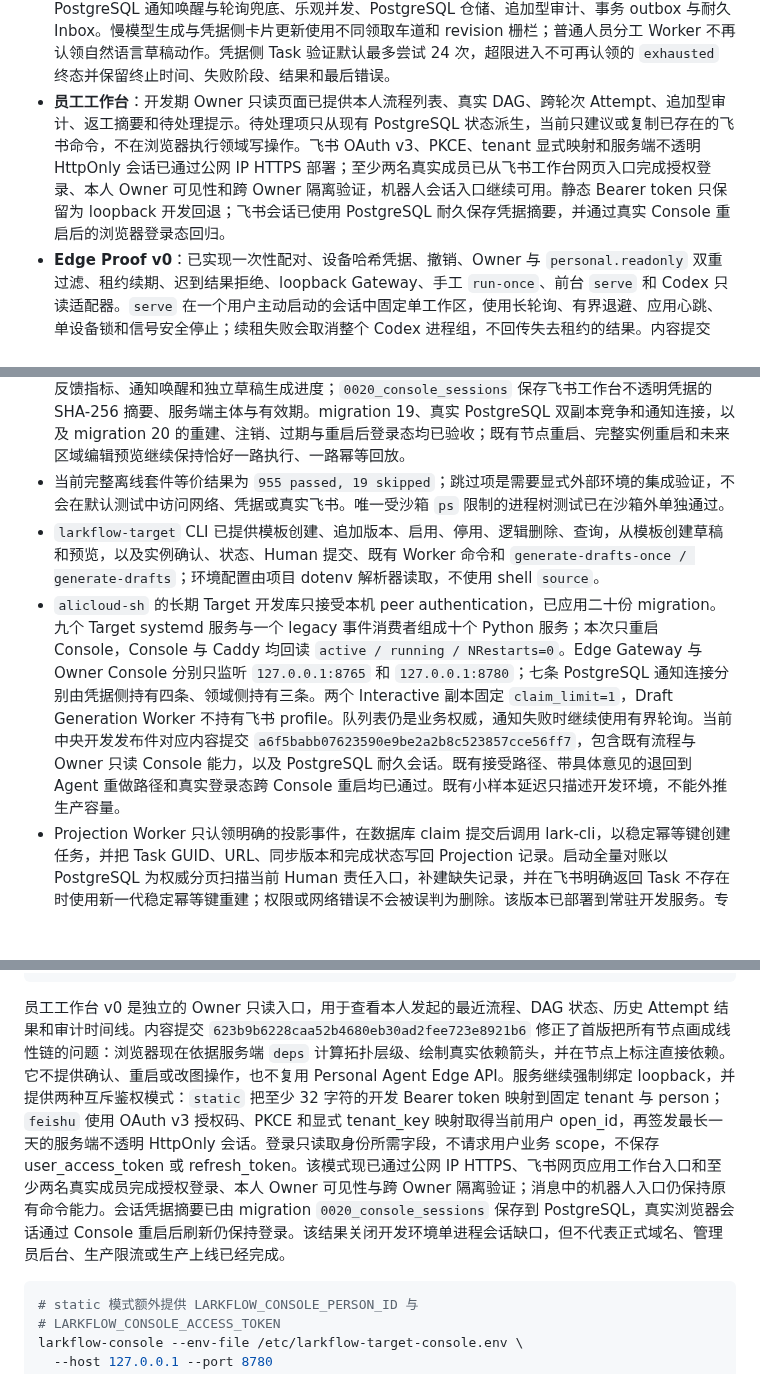
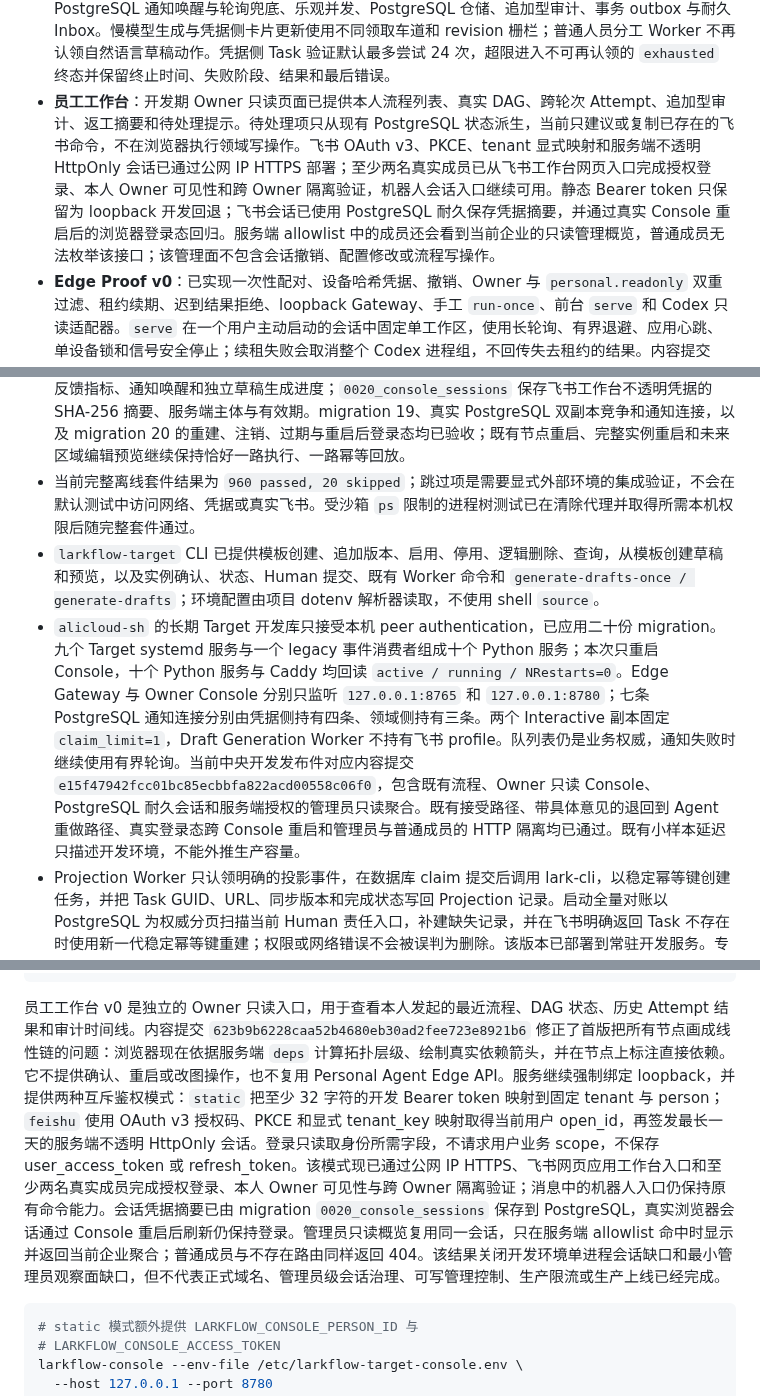
Before and after one commit to iyuenan3/larkflow, a Markdown page: README.md, 3 parts joined by grey strips. Rendered like a GitHub page; blank space fills up the shorter version.

Commit message:
docs(readme): record read-only admin overview

````diff
--- a/README.md
+++ b/README.md
@@ -30,7 +32,7 @@ Personal Agent Edge 的 macOS 客户端现已接入登录 Keychain：设备密
 
 - **目标产品**：单企业、单层 DAG 的最小闭环，支持模板可选、草稿确认、Human / Agent / Tool 节点、受控编辑、重启、审计和飞书投影。
 - **新内核**：`larkflow/workflow/` 已实现模板生命周期和不可变版本、角色绑定和冻结 Instance Snapshot、草稿预览与确认、DAG 校验、节点状态迁移、依赖解锁、Human / Agent / Tool Node Runner、Attempt、claim、过期认领恢复、节点与完整实例重启预览及原子确认、未来区域编辑预览及原子确认、Runtime / Projection / Interactive / Inbound / Draft Generation Worker、PostgreSQL 通知唤醒与轮询兜底、乐观并发、PostgreSQL 仓储、追加型审计、事务 outbox 与耐久 Inbox。慢模型生成与凭据侧卡片更新使用不同领取车道和 revision 栅栏；普通人员分工 Worker 不再认领自然语言草稿动作。凭据侧 Task 验证默认最多尝试 24 次，超限进入不可再认领的 `exhausted` 终态并保留终止时间、失败阶段、结果和最后错误。
-- **员工工作台**：开发期 Owner 只读页面已提供本人流程列表、真实 DAG、跨轮次 Attempt、追加型审计、返工摘要和待处理提示。待处理项只从现有 PostgreSQL 状态派生，当前只建议或复制已存在的飞书命令，不在浏览器执行领域写操作。飞书 OAuth v3、PKCE、tenant 显式映射和服务端不透明 HttpOnly 会话已通过公网 IP HTTPS 部署；至少两名真实成员已从飞书工作台网页入口完成授权登录、本人 Owner 可见性和跨 Owner 隔离验证，机器人会话入口继续可用。静态 Bearer token 只保留为 loopback 开发回退；飞书会话已使用 PostgreSQL 耐久保存凭据摘要，并通过真实 Console 重启后的浏览器登录态回归。
+- **员工工作台**：开发期 Owner 只读页面已提供本人流程列表、真实 DAG、跨轮次 Attempt、追加型审计、返工摘要和待处理提示。待处理项只从现有 PostgreSQL 状态派生，当前只建议或复制已存在的飞书命令，不在浏览器执行领域写操作。飞书 OAuth v3、PKCE、tenant 显式映射和服务端不透明 HttpOnly 会话已通过公网 IP HTTPS 部署；至少两名真实成员已从飞书工作台网页入口完成授权登录、本人 Owner 可见性和跨 Owner 隔离验证，机器人会话入口继续可用。静态 Bearer token 只保留为 loopback 开发回退；飞书会话已使用 PostgreSQL 耐久保存凭据摘要，并通过真实 Console 重启后的浏览器登录态回归。服务端 allowlist 中的成员还会看到当前企业的只读管理概览，普通成员无法枚举该接口；该管理面不包含会话撤销、配置修改或流程写操作。
 - **Edge Proof v0**：已实现一次性配对、设备哈希凭据、撤销、Owner 与 `personal.readonly` 双重过滤、租约续期、迟到结果拒绝、loopback Gateway、手工 `run-once`、前台 `serve` 和 Codex 只读适配器。`serve` 在一个用户主动启动的会话中固定单工作区，使用长轮询、有界退避、应用心跳、单设备锁和信号安全停止；续租失败会取消整个 Codex 进程组，不回传失去租约的结果。内容提交 `fd6933a` 构建的 wheel 已部署到 `alicloud-sh`，并以同一候选件的临时安装态在员工 Mac 上完成前台真机验收。实例在 37 次空闲心跳后被领取，真实 Codex 执行期间产生 18 次续租并完成；同凭据第二个 Worker 被拒绝，SIGTERM 安全退出，设备撤销后再次领取返回 403。临时凭据和隧道均已删除。专用 DNS 记录、Caddy、Let’s Encrypt 证书、源站反向代理和未认证 401 已验证；公网 TLS 随后被 ICP 接入备案阻断，因此公网配对、领取、续租和回传仍未完成。
 - **失败恢复 as-built**：自动 Agent / Tool 节点失败会向节点 Owner 投影 Card 2.0，可选择“重新执行”或“人工接管”。卡片回调先进入耐久 IM 命令队列，并立即尝试撤下按钮、显示“处理中”；凭据侧随后重新校验当前企业成员，领域侧精确校验 Owner、Instance version、Node version 与 Attempt 编号，最终卡片显示成功或拒绝。重试创建新自动 Attempt；人工接管创建 `waiting_human` Attempt 和飞书 Task；原失败 Attempt、结果与审计均保留。该能力已在开发服务器与测试组织完成真实闭环：两个不同失败卡片分别创建 Attempt 2 和 3，人工接管创建 Attempt 4 与真实飞书 Task，完成 Task 后 Instance 与 Attempt 4 进入 `done`，前三次失败历史、审计和投影全部保留。新一轮恢复卡真实点击的首个服务端反馈耗时为 0.990 秒，飞书服务端读回终态标题为“恢复操作已处理”且不再包含按钮。
 - **legacy 原型**：LangGraph + SQLite + lark-cli 路径继续保留，用于回归已验证的飞书投影、打回、幂等和恢复机制。
@@ -130,9 +132,9 @@ Phase 0 的设计一致性核验已经完成，当前进入 Phase 1 中央工作
 - 可选企业目录边界会在草稿入库前校验 Instance Owner 与全部节点 Owner。无法证明 open_id 属于当前租户活跃成员时 fail closed；开发环境默认关闭，启用需额外的通讯录只读 scope。
 - PostgreSQL 14 schema、migration runner、事务仓储、追加型 Audit 和带租约的 outbox 已落码；领域状态、审计和 outbox 在同一事务提交。
 - migration SQL 已进入 wheel，仓库与长期开发库均为二十份。`0013_im_command_mentions` 到 `0019_draft_generation_progress` 依次覆盖 mention、人员选择卡、恢复卡、canonical 动作、首反馈指标、通知唤醒和独立草稿生成进度；`0020_console_sessions` 保存飞书工作台不透明凭据的 SHA-256 摘要、服务端主体与有效期。migration 19、真实 PostgreSQL 双副本竞争和通知连接，以及 migration 20 的重建、注销、过期与重启后登录态均已验收；既有节点重启、完整实例重启和未来区域编辑预览继续保持恰好一路执行、一路幂等回放。
-- 当前完整离线套件等价结果为 `955 passed, 19 skipped`；跳过项是需要显式外部环境的集成验证，不会在默认测试中访问网络、凭据或真实飞书。唯一受沙箱 `ps` 限制的进程树测试已在沙箱外单独通过。
+- 当前完整离线套件结果为 `960 passed, 20 skipped`；跳过项是需要显式外部环境的集成验证，不会在默认测试中访问网络、凭据或真实飞书。受沙箱 `ps` 限制的进程树测试已在清除代理并取得所需本机权限后随完整套件通过。
 - `larkflow-target` CLI 已提供模板创建、追加版本、启用、停用、逻辑删除、查询，从模板创建草稿和预览，以及实例确认、状态、Human 提交、既有 Worker 命令和 `generate-drafts-once / generate-drafts`；环境配置由项目 dotenv 解析器读取，不使用 shell `source`。
-- `alicloud-sh` 的长期 Target 开发库只接受本机 peer authentication，已应用二十份 migration。九个 Target systemd 服务与一个 legacy 事件消费者组成十个 Python 服务；本次只重启 Console，Console 与 Caddy 均回读 `active / running / NRestarts=0`。Edge Gateway 与 Owner Console 分别只监听 `127.0.0.1:8765` 和 `127.0.0.1:8780`；七条 PostgreSQL 通知连接分别由凭据侧持有四条、领域侧持有三条。两个 Interactive 副本固定 `claim_limit=1`，Draft Generation Worker 不持有飞书 profile。队列表仍是业务权威，通知失败时继续使用有界轮询。当前中央开发发布件对应内容提交 `a6f5babb07623590e9be2a2b8c523857cce56ff7`，包含既有流程与 Owner 只读 Console 能力，以及 PostgreSQL 耐久会话。既有接受路径、带具体意见的退回到 Agent 重做路径和真实登录态跨 Console 重启均已通过。既有小样本延迟只描述开发环境，不能外推生产容量。
+- `alicloud-sh` 的长期 Target 开发库只接受本机 peer authentication，已应用二十份 migration。九个 Target systemd 服务与一个 legacy 事件消费者组成十个 Python 服务；本次只重启 Console，十个 Python 服务与 Caddy 均回读 `active / running / NRestarts=0`。Edge Gateway 与 Owner Console 分别只监听 `127.0.0.1:8765` 和 `127.0.0.1:8780`；七条 PostgreSQL 通知连接分别由凭据侧持有四条、领域侧持有三条。两个 Interactive 副本固定 `claim_limit=1`，Draft Generation Worker 不持有飞书 profile。队列表仍是业务权威，通知失败时继续使用有界轮询。当前中央开发发布件对应内容提交 `e15f47942fcc01bc85ecbbfa822acd00558c06f0`，包含既有流程、Owner 只读 Console、PostgreSQL 耐久会话和服务端授权的管理员只读聚合。既有接受路径、带具体意见的退回到 Agent 重做路径、真实登录态跨 Console 重启和管理员与普通成员的 HTTP 隔离均已通过。既有小样本延迟只描述开发环境，不能外推生产容量。
 - Projection Worker 只认领明确的投影事件，在数据库 claim 提交后调用 lark-cli，以稳定幂等键创建任务，并把 Task GUID、URL、同步版本和完成状态写回 Projection 记录。启动全量对账以 PostgreSQL 为权威分页扫描当前 Human 责任入口，补建缺失记录，并在飞书明确返回 Task 不存在时使用新一代稳定幂等键重建；权限或网络错误不会被误判为删除。该版本已部署到常驻开发服务。专用开发实例已完成真实删除重建及后续完成验收：旧 Task 读回 `1470404` 后只重建 1 条，Projection 换绑到新 GUID、`repair_generation=1`，第二次对账 3 条绑定全部不变；人工完成新 Task 后，凭据侧验证 1 条、领域侧提交 1 条且均无失败，Instance、Node、Attempt 与 Projection 一致进入完成态。
 - Human Task 会展示节点明确声明的 Instance 输入；下游任务还会展示直接依赖中已提交的 Agent 正文。超长内容只在任务描述中截断，完整输入与结果仍保存在 PostgreSQL。
 - 每日 custom-format 备份保留约 7 天，并完成过一次新库恢复演练。
@@ -177,7 +179,7 @@ larkflow-target --env-file /etc/larkflow-target.env show <instance>
 larkflow-target --env-file /etc/larkflow-target.env serve
 ```
 
-员工工作台 v0 是独立的 Owner 只读入口，用于查看本人发起的最近流程、DAG 状态、历史 Attempt 结果和审计时间线。内容提交 `623b9b6228caa52b4680eb30ad2fee723e8921b6` 修正了首版把所有节点画成线性链的问题：浏览器现在依据服务端 `deps` 计算拓扑层级、绘制真实依赖箭头，并在节点上标注直接依赖。它不提供确认、重启或改图操作，也不复用 Personal Agent Edge API。服务继续强制绑定 loopback，并提供两种互斥鉴权模式：`static` 把至少 32 字符的开发 Bearer token 映射到固定 tenant 与 person；`feishu` 使用 OAuth v3 授权码、PKCE 和显式 tenant_key 映射取得当前用户 open_id，再签发最长一天的服务端不透明 HttpOnly 会话。登录只读取身份所需字段，不请求用户业务 scope，不保存 user_access_token 或 refresh_token。该模式现已通过公网 IP HTTPS、飞书网页应用工作台入口和至少两名真实成员完成授权登录、本人 Owner 可见性与跨 Owner 隔离验证；消息中的机器人入口仍保持原有命令能力。会话凭据摘要已由 migration `0020_console_sessions` 保存到 PostgreSQL，真实浏览器会话通过 Console 重启后刷新仍保持登录。该结果关闭开发环境单进程会话缺口，但不代表正式域名、管理员后台、生产限流或生产上线已经完成。
+员工工作台 v0 是独立的 Owner 只读入口，用于查看本人发起的最近流程、DAG 状态、历史 Attempt 结果和审计时间线。内容提交 `623b9b6228caa52b4680eb30ad2fee723e8921b6` 修正了首版把所有节点画成线性链的问题：浏览器现在依据服务端 `deps` 计算拓扑层级、绘制真实依赖箭头，并在节点上标注直接依赖。它不提供确认、重启或改图操作，也不复用 Personal Agent Edge API。服务继续强制绑定 loopback，并提供两种互斥鉴权模式：`static` 把至少 32 字符的开发 Bearer token 映射到固定 tenant 与 person；`feishu` 使用 OAuth v3 授权码、PKCE 和显式 tenant_key 映射取得当前用户 open_id，再签发最长一天的服务端不透明 HttpOnly 会话。登录只读取身份所需字段，不请求用户业务 scope，不保存 user_access_token 或 refresh_token。该模式现已通过公网 IP HTTPS、飞书网页应用工作台入口和至少两名真实成员完成授权登录、本人 Owner 可见性与跨 Owner 隔离验证；消息中的机器人入口仍保持原有命令能力。会话凭据摘要已由 migration `0020_console_sessions` 保存到 PostgreSQL，真实浏览器会话通过 Console 重启后刷新仍保持登录。管理员只读概览复用同一会话，只在服务端 allowlist 命中时显示并返回当前企业聚合；普通成员与不存在路由同样返回 404。该结果关闭开发环境单进程会话缺口和最小管理员观察面缺口，但不代表正式域名、管理员级会话治理、可写管理控制、生产限流或生产上线已经完成。
 
 ```bash
 # static 模式额外提供 LARKFLOW_CONSOLE_PERSON_ID 与
````
Also changed, not shown: other parts of README.md (+2 -0 lines).
